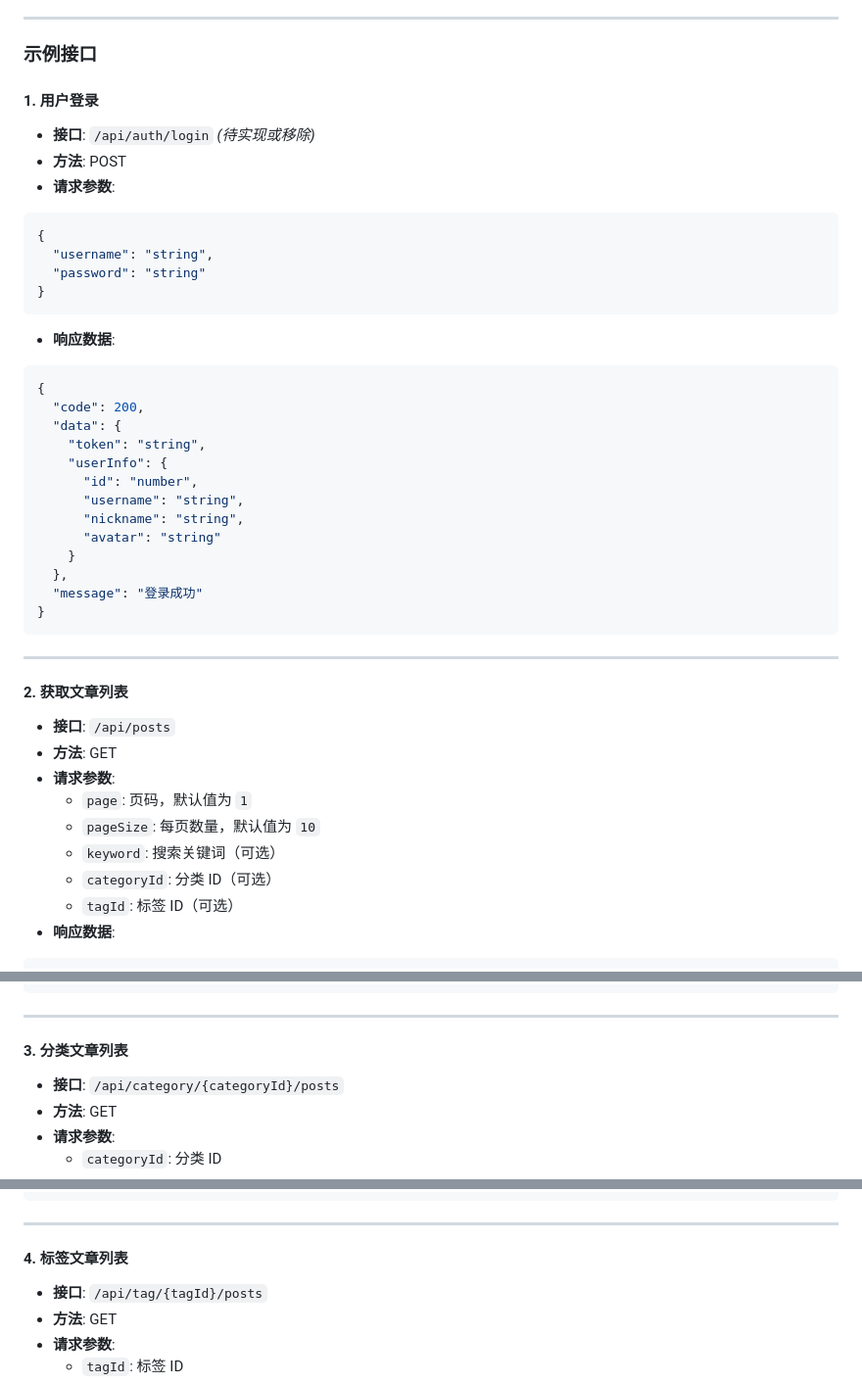
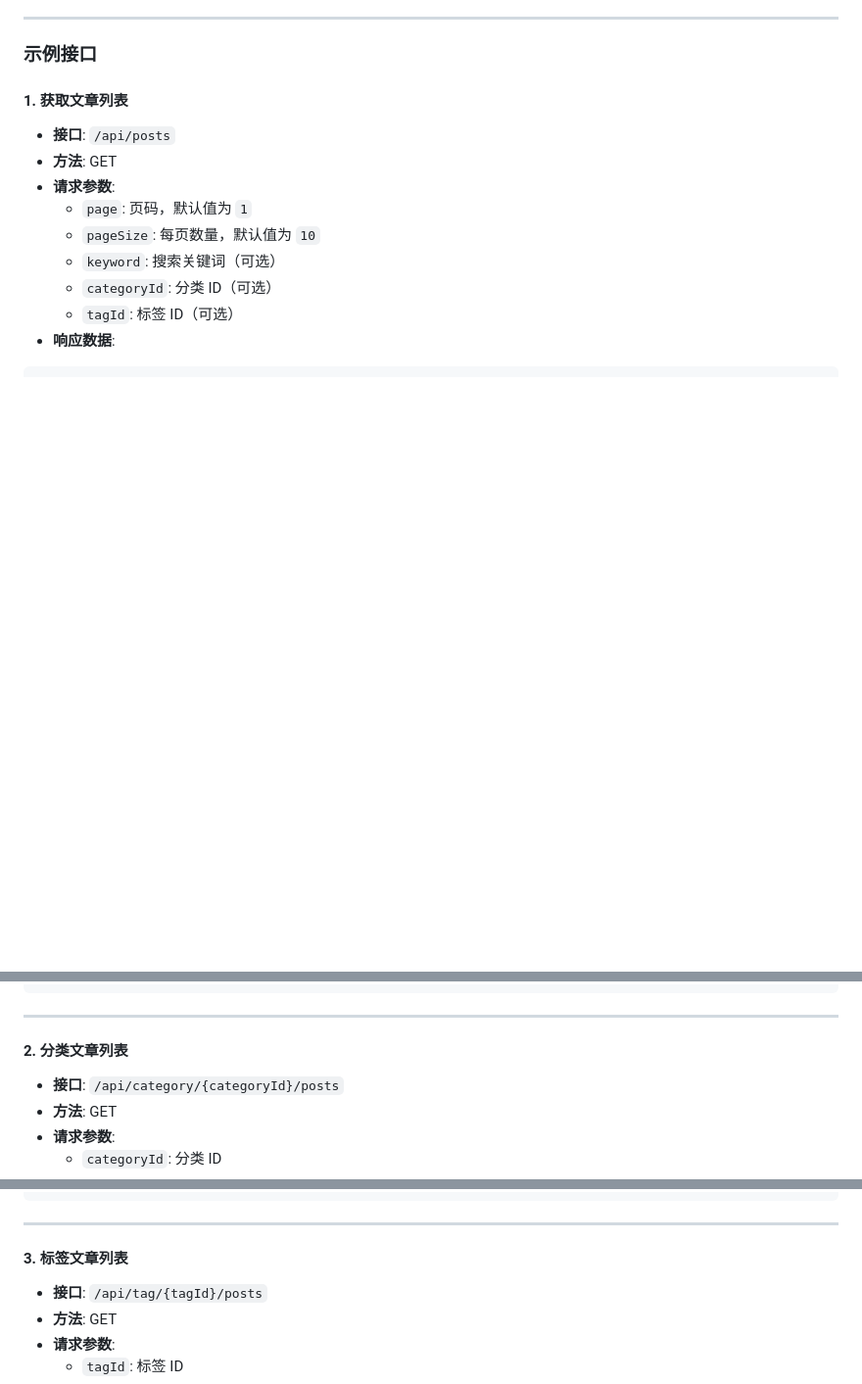
Before and after one commit to Kylinlixd/blog_li, a Markdown page: README.md, 3 parts joined by grey strips. Shown at 98% size. Drawn GitHub-style; blank space fills up the shorter version.

Commit message:
更新开发文档

````diff
--- a/README.md
+++ b/README.md
@@ -99,36 +99,7 @@ python manage.py runserver
 
 ### 示例接口
 
-#### 1. 用户登录
-- **接口**: `/api/auth/login` *(待实现或移除)*
-- **方法**: POST
-- **请求参数**:
-```json
-{
-  "username": "string",
-  "password": "string"
-}
-```
-- **响应数据**:
-```json
-{
-  "code": 200,
-  "data": {
-    "token": "string",
-    "userInfo": {
-      "id": "number",
-      "username": "string",
-      "nickname": "string",
-      "avatar": "string"
-    }
-  },
-  "message": "登录成功"
-}
-```
-
----
-
-#### 2. 获取文章列表
+#### 1. 获取文章列表
 - **接口**: `/api/posts`
 - **方法**: GET
 - **请求参数**:
@@ -168,7 +139,7 @@ python manage.py runserver
 
 ---
 
-#### 3. 分类文章列表
+#### 2. 分类文章列表
 - **接口**: `/api/category/{categoryId}/posts`
 - **方法**: GET
 - **请求参数**:
@@ -196,7 +167,7 @@ python manage.py runserver
 
 ---
 
-#### 4. 标签文章列表
+#### 3. 标签文章列表
 - **接口**: `/api/tag/{tagId}/posts`
 - **方法**: GET
 - **请求参数**:
````
Also changed, not shown: other parts of README.md (+2 -4 lines).
